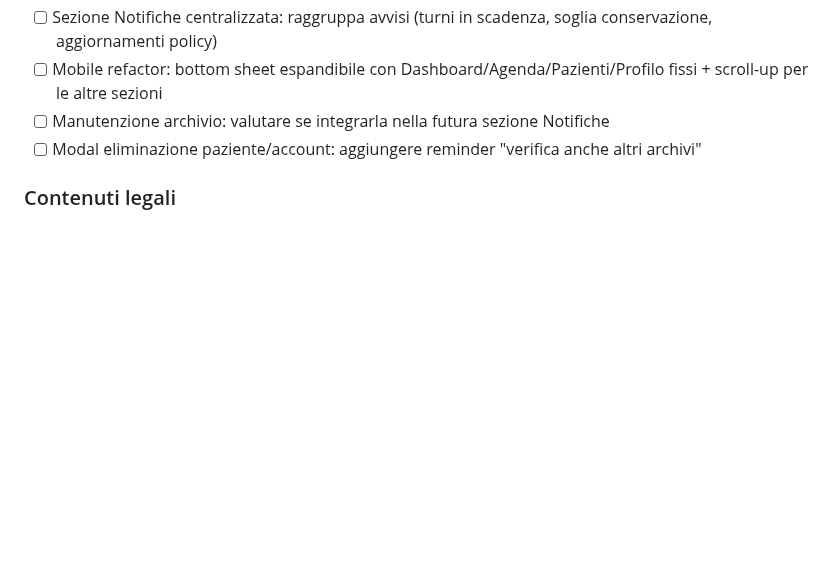
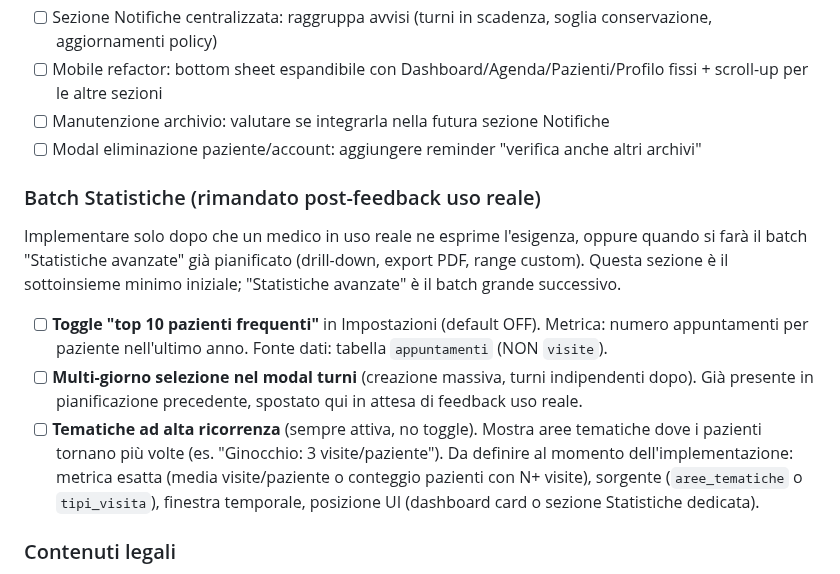
Before and after one commit to fabiocastaldo/medidesk, a Markdown page: TODO.md, the part around the change. GitHub-like rendering; blank space fills up the shorter version.

Commit message:
docs: rinvio Batch Statistiche e multi-giorno turni a feedback uso reale

```diff
--- a/TODO.md
+++ b/TODO.md
@@ -339,6 +339,14 @@ SQL `batch-d-migrations.sql` eseguito in Supabase SQL Editor (DROP CF da pazient
 - [ ] Manutenzione archivio: valutare se integrarla nella futura sezione Notifiche
 - [ ] Modal eliminazione paziente/account: aggiungere reminder "verifica anche altri archivi"
 
+### Batch Statistiche (rimandato post-feedback uso reale)
+
+Implementare solo dopo che un medico in uso reale ne esprime l'esigenza, oppure quando si farà il batch "Statistiche avanzate" già pianificato (drill-down, export PDF, range custom). Questa sezione è il sottoinsieme minimo iniziale; "Statistiche avanzate" è il batch grande successivo.
+
+- [ ] **Toggle "top 10 pazienti frequenti"** in Impostazioni (default OFF). Metrica: numero appuntamenti per paziente nell'ultimo anno. Fonte dati: tabella `appuntamenti` (NON `visite`).
+- [ ] **Multi-giorno selezione nel modal turni** (creazione massiva, turni indipendenti dopo). Già presente in pianificazione precedente, spostato qui in attesa di feedback uso reale.
+- [ ] **Tematiche ad alta ricorrenza** (sempre attiva, no toggle). Mostra aree tematiche dove i pazienti tornano più volte (es. "Ginocchio: 3 visite/paziente"). Da definire al momento dell'implementazione: metrica esatta (media visite/paziente o conteggio pazienti con N+ visite), sorgente (`aree_tematiche` o `tipi_visita`), finestra temporale, posizione UI (dashboard card o sezione Statistiche dedicata).
+
 ### Contenuti legali
 - [ ] Sostituire placeholder `termini-di-servizio.html` con testo reale
 - [ ] Sostituire placeholder `privacy-policy.html` con testo reale
```
